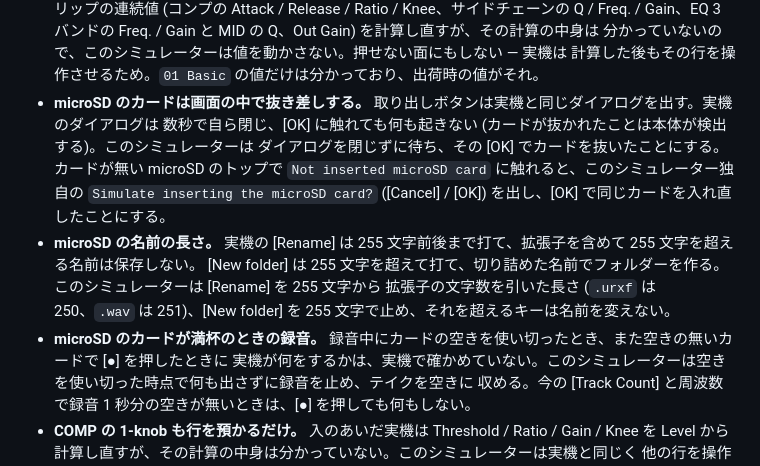
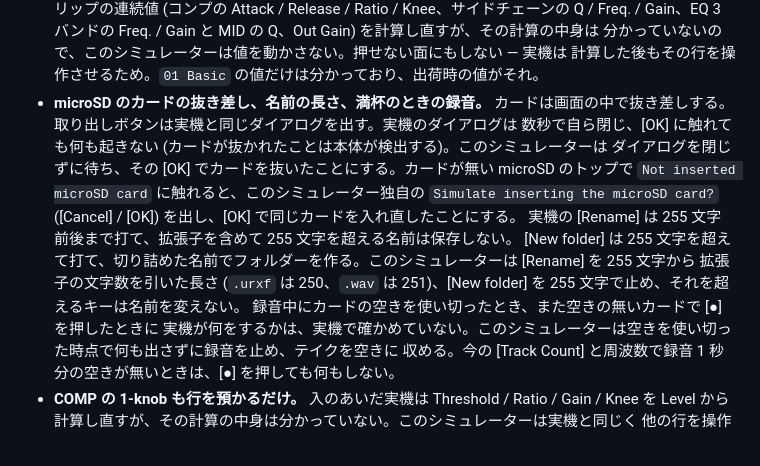
Before and after one commit to semnil/urx-lcd-sim, a Markdown page: docs/ja/known-issues.md, the part around the change. Drawn GitHub-style.

```diff
--- a/docs/ja/known-issues.md
+++ b/docs/ja/known-issues.md
@@ -38,15 +38,16 @@
   Gain、EQ 3 バンドの Freq. / Gain と MID の Q、Out Gain) を計算し直すが、その計算の中身は
   分かっていないので、このシミュレーターは値を動かさない。押せない面にもしない — 実機は
   計算した後もその行を操作させるため。`01 Basic` の値だけは分かっており、出荷時の値がそれ。
-- **microSD のカードは画面の中で抜き差しする。** 取り出しボタンは実機と同じダイアログを出す。実機のダイアログは
+- **microSD のカードの抜き差し、名前の長さ、満杯のときの録音。**
+  カードは画面の中で抜き差しする。取り出しボタンは実機と同じダイアログを出す。実機のダイアログは
   数秒で自ら閉じ、[OK] に触れても何も起きない (カードが抜かれたことは本体が検出する)。このシミュレーターは
   ダイアログを閉じずに待ち、その [OK] でカードを抜いたことにする。カードが無い microSD のトップで
   `Not inserted microSD card` に触れると、このシミュレーター独自の `Simulate inserting the microSD card?`
   ([Cancel] / [OK]) を出し、[OK] で同じカードを入れ直したことにする。
-- **microSD の名前の長さ。** 実機の [Rename] は 255 文字前後まで打て、拡張子を含めて 255 文字を超える名前は保存しない。
+  実機の [Rename] は 255 文字前後まで打て、拡張子を含めて 255 文字を超える名前は保存しない。
   [New folder] は 255 文字を超えて打て、切り詰めた名前でフォルダーを作る。このシミュレーターは [Rename] を 255 文字から
   拡張子の文字数を引いた長さ (`.urxf` は 250、`.wav` は 251)、[New folder] を 255 文字で止め、それを超えるキーは名前を変えない。
-- **microSD のカードが満杯のときの録音。** 録音中にカードの空きを使い切ったとき、また空きの無いカードで [●] を押したときに
+  録音中にカードの空きを使い切ったとき、また空きの無いカードで [●] を押したときに
   実機が何をするかは、実機で確かめていない。このシミュレーターは空きを使い切った時点で何も出さずに録音を止め、テイクを空きに
   収める。今の [Track Count] と周波数で録音 1 秒分の空きが無いときは、[●] を押しても何もしない。
 - **COMP の 1-knob も行を預かるだけ。** 入のあいだ実機は Threshold / Ratio / Gain / Knee を
```
Also changed, not shown: docs/en/known-issues.md (+4 -3 lines).
